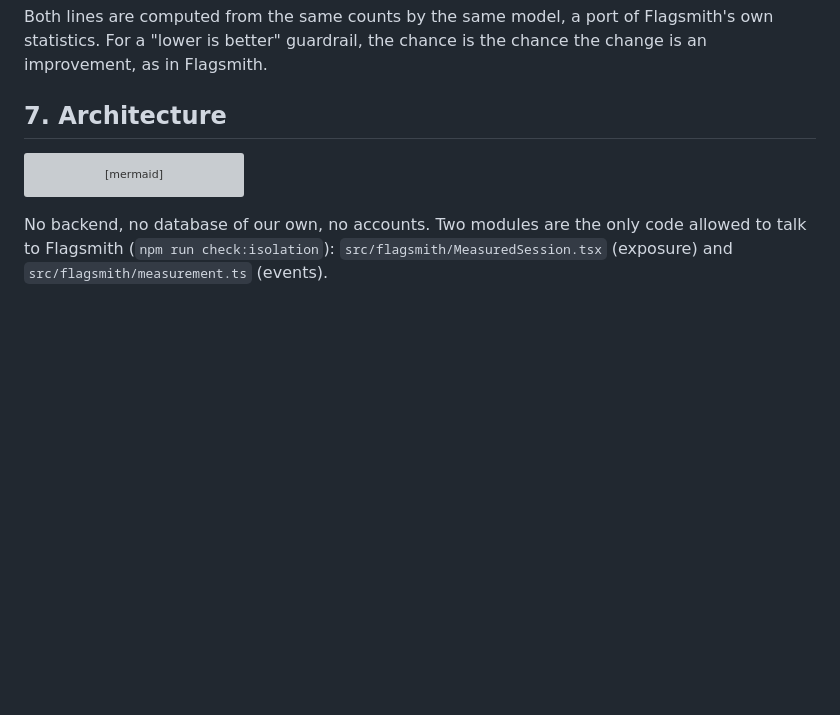
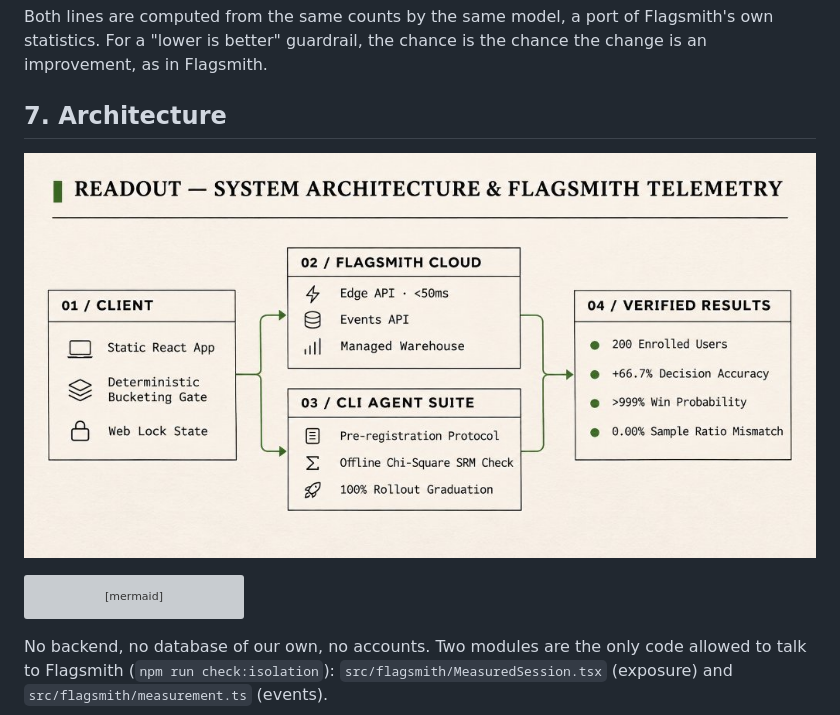
Before and after one commit to priyansh-narang2308/readout, a Markdown page: README.md, the part around the change. Drawn GitHub-style; pictures changed too: docs/assets/architecture.jpg (added); blank space fills up the shorter version; grey boxes are pictures that could not be loaded.

Commit message:
docs: add warm-beige architectural telemetry diagram to README

````diff
--- a/README.md
+++ b/README.md
@@ -66,6 +66,8 @@ Both lines are computed from the same counts by the same model, a port of Flagsm
 "lower is better" guardrail, the chance is the chance the change is an improvement, as in Flagsmith.
 
 ## 7. Architecture
+
+![Readout System Architecture & Flagsmith Telemetry](docs/assets/architecture.jpg)
 
 ```mermaid
 flowchart LR
````
